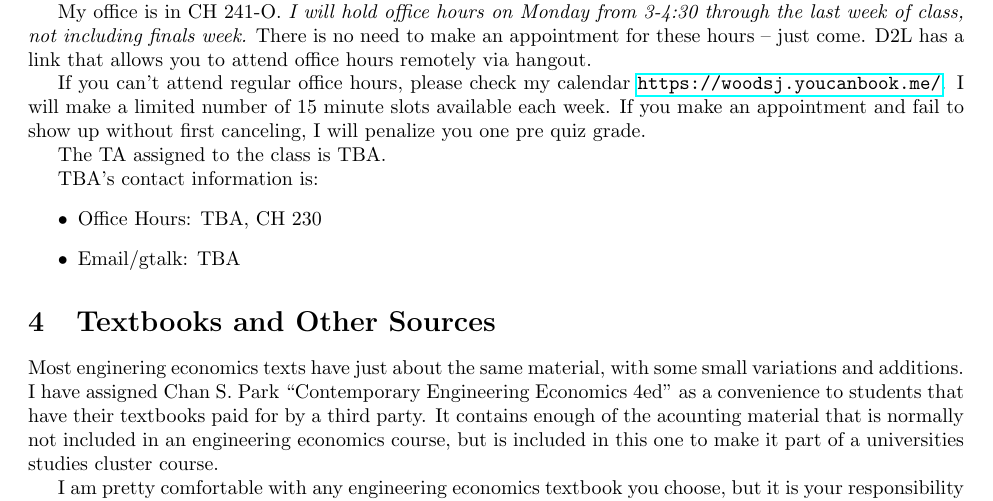
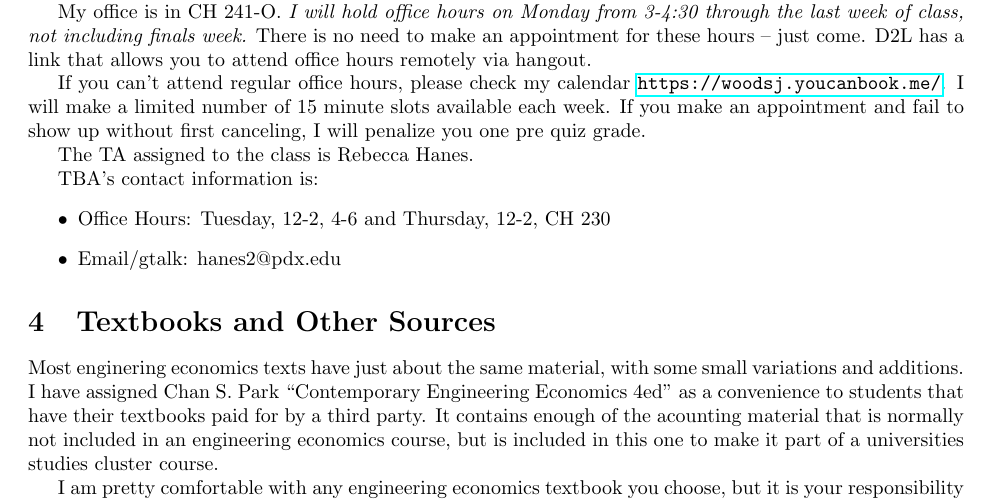
Before and after one commit to woodsjam/PSU-EC314, a LaTeX document (WoodsEC314Syllabus.tex, which reads TAInfo.tex): part of page 2 of 8, cut so that both start at the same text. Compiled offline with pdfLaTeX.

Commit message:
Added the TA information.

```diff
--- a/TAInfo.tex
+++ b/TAInfo.tex
@@ -1,7 +1,7 @@
-The TA assigned to the class is TBA.
+The TA assigned to the class is Rebecca Hanes.
 
 TBA's contact information is:
 \begin{itemize}
-\item Office Hours: TBA, CH 230
-\item Email/gtalk: TBA
+\item Office Hours: Tuesday, 12-2, 4-6 and Thursday, 12-2, CH 230
+\item Email/gtalk: hanes2@pdx.edu
 \end{itemize}
```
Also changed, not shown: WoodsEC314Syllabus.pdf.
